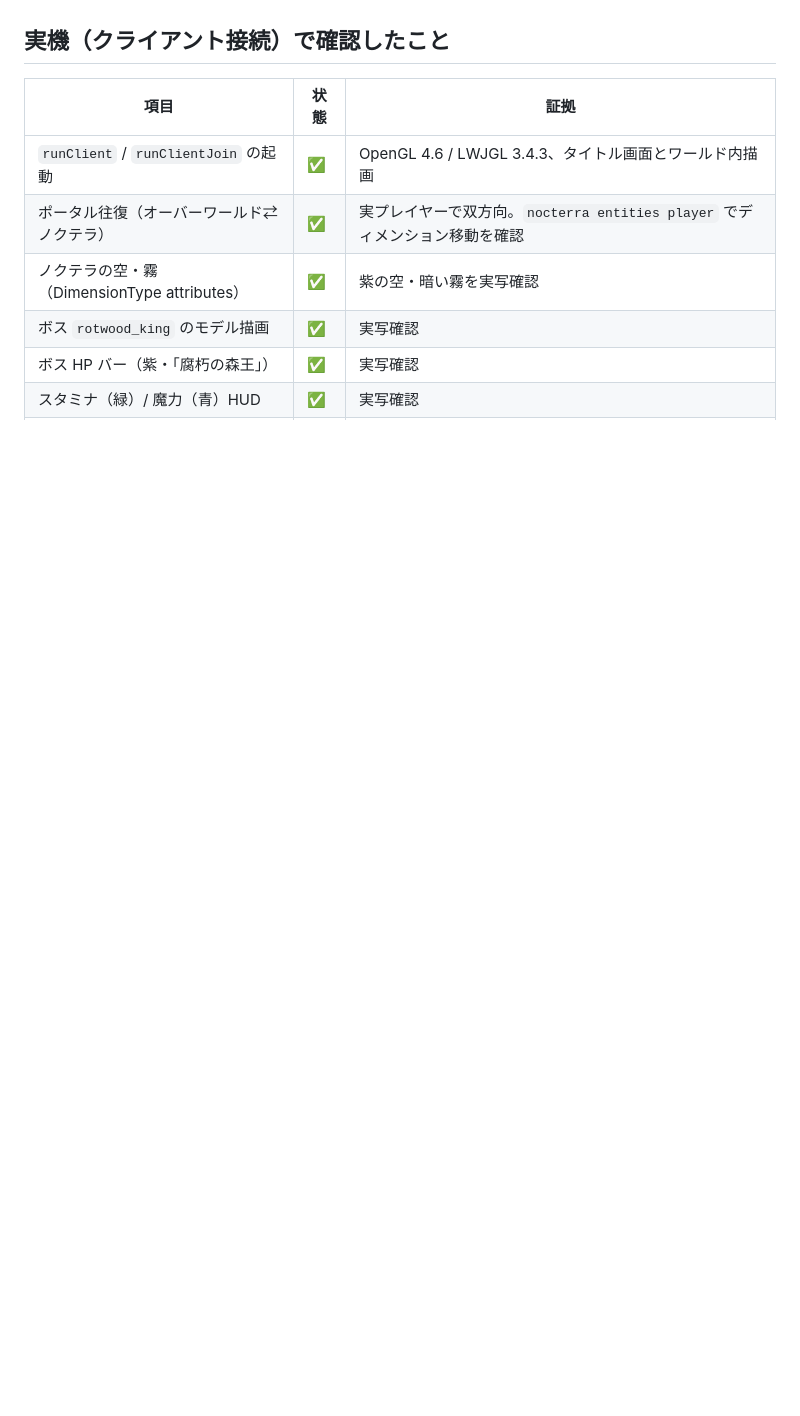
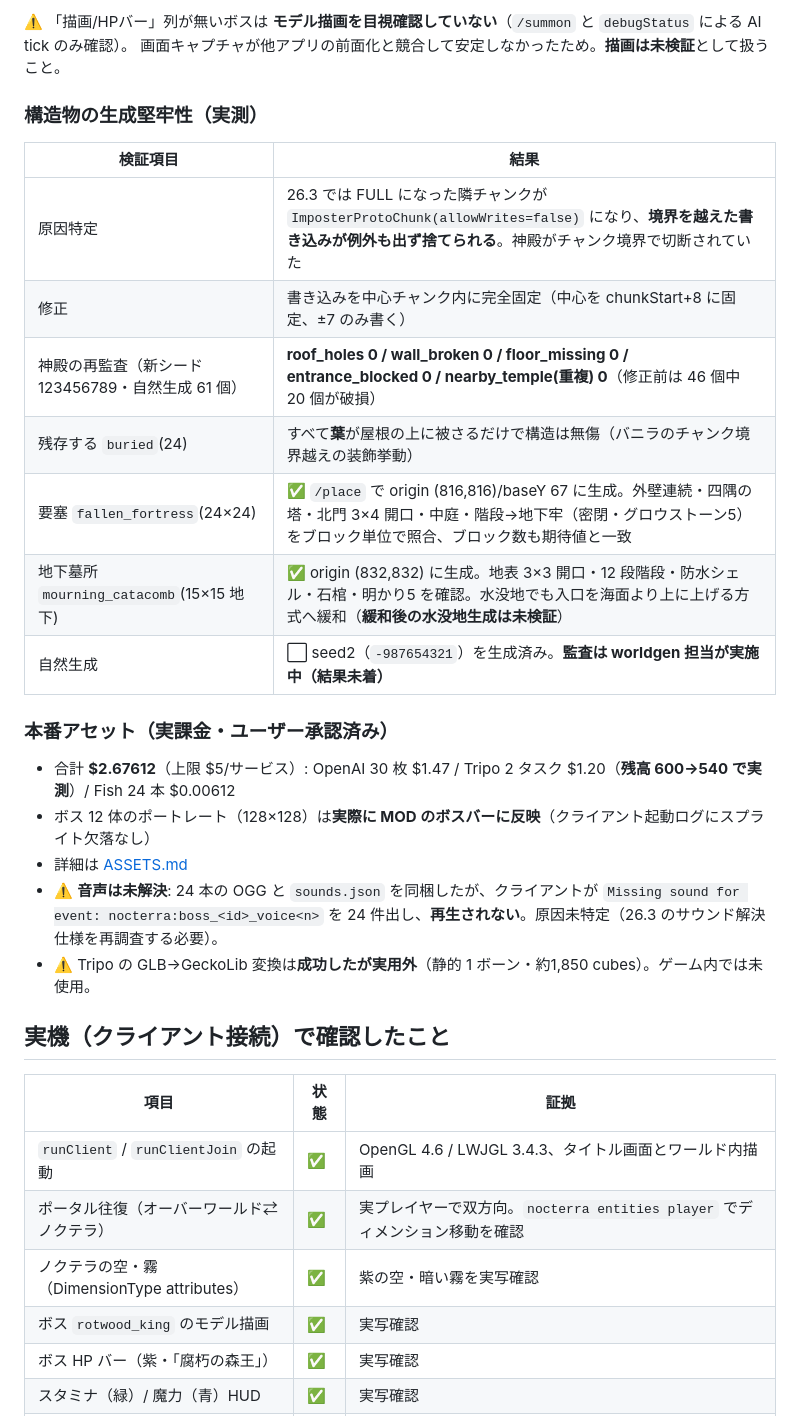
Before and after one commit to Madoa5561/nocterra, a Markdown page: docs/PROGRESS.md, the part around one of its changes. Rendered like a GitHub page; blank space fills up the shorter version.

Commit message:
docs: record round-3 results (12 bosses, ornate boss bar, production assets, structure robustness)

```diff
--- a/docs/PROGRESS.md
+++ b/docs/PROGRESS.md
@@ -13,3 +33,28 @@ GUI クライアント（`runClientJoin`）で実プレイヤーを開発サー
+⚠️ 「描画/HPバー」列が無いボスは **モデル描画を目視確認していない**（`/summon` と `debugStatus` による AI tick のみ確認）。
+画面キャプチャが他アプリの前面化と競合して安定しなかったため。**描画は未検証**として扱うこと。
+
+### 構造物の生成堅牢性（実測）
+
+| 検証項目 | 結果 |
+|---|---|
+| 原因特定 | 26.3 では FULL になった隣チャンクが `ImposterProtoChunk(allowWrites=false)` になり、**境界を越えた書き込みが例外も出ず捨てられる**。神殿がチャンク境界で切断されていた |
+| 修正 | 書き込みを中心チャンク内に完全固定（中心を chunkStart+8 に固定、±7 のみ書く） |
+| 神殿の再監査（新シード 123456789・自然生成 61 個） | **roof_holes 0 / wall_broken 0 / floor_missing 0 / entrance_blocked 0 / nearby_temple(重複) 0**（修正前は 46 個中 20 個が破損） |
+| 残存する `buried`(24) | すべて**葉**が屋根の上に被さるだけで構造は無傷（バニラのチャンク境界越えの装飾挙動） |
+| 要塞 `fallen_fortress`(24×24) | ✅ `/place` で origin (816,816)/baseY 67 に生成。外壁連続・四隅の塔・北門 3×4 開口・中庭・階段→地下牢（密閉・グロウストーン5）をブロック単位で照合、ブロック数も期待値と一致 |
+| 地下墓所 `mourning_catacomb`(15×15 地下) | ✅ origin (832,832) に生成。地表 3×3 開口・12 段階段・防水シェル・石棺・明かり5 を確認。水没地でも入口を海面より上に上げる方式へ緩和（**緩和後の水没地生成は未検証**） |
+| 自然生成 | ⬜ seed2（`-987654321`）を生成済み。**監査は worldgen 担当が実施中（結果未着）** |
+
+### 本番アセット（実課金・ユーザー承認済み）
+
+- 合計 **$2.67612**（上限 $5/サービス）: OpenAI 30 枚 $1.47 / Tripo 2 タスク $1.20（**残高 600→540 で実測**）/ Fish 24 本 $0.00612
+- ボス 12 体のポートレート（128×128）は**実際に MOD のボスバーに反映**（クライアント起動ログにスプライト欠落なし）
+- 詳細は [ASSETS.md](ASSETS.md)
+- ⚠️ **音声は未解決**: 24 本の OGG と `sounds.json` を同梱したが、クライアントが
+  `Missing sound for event: nocterra:boss_<id>_voice<n>` を 24 件出し、**再生されない**。原因未特定（26.3 のサウンド解決仕様を再調査する必要）。
+- ⚠️ Tripo の GLB→GeckoLib 変換は**成功したが実用外**（静的 1 ボーン・約1,850 cubes）。ゲーム内では未使用。
+
+
 
 ## 実機（クライアント接続）で確認したこと
 
```
Also changed, not shown: other parts of docs/PROGRESS.md (+26 -6 lines), docs/ASSETS.md (+64 -47 lines).
